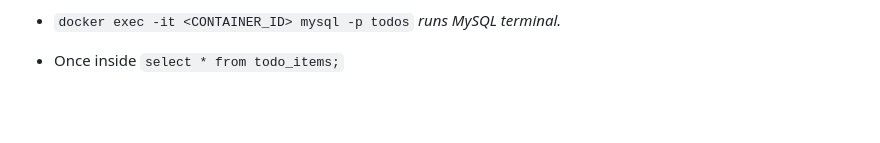
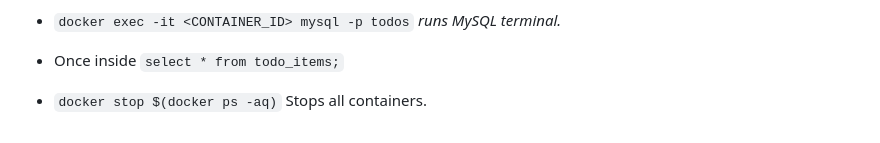
Before and after one commit to CesarLiChen/docker-tutorial-app, a Markdown page: README.md, the part around the change. GitHub-like rendering; blank space fills up the shorter version.

```diff
--- a/README.md
+++ b/README.md
@@ -161,3 +161,4 @@ docker run -dp 3000:3000 \
 
 - `docker exec -it <CONTAINER_ID> mysql -p todos` *runs MySQL terminal.*
 - Once inside `select * from todo_items;`
+- `docker stop $(docker ps -aq)` Stops all containers.
```
